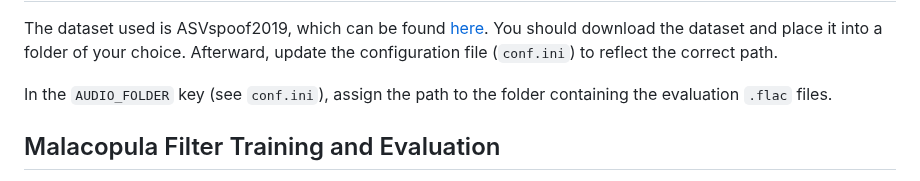
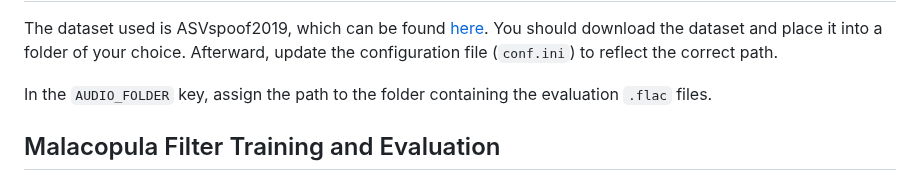
Before and after one commit to eurecom-asp/malacopula, a Markdown page: README.md, the part around the change. Drawn GitHub-style.

```diff
--- a/README.md
+++ b/README.md
@@ -33,7 +33,7 @@ This will set up the environment with all necessary dependencies, including CUDA
 
 The dataset used is ASVspoof2019, which can be found [here](https://datashare.ed.ac.uk/handle/10283/3336). You should download the dataset and place it into a folder of your choice. Afterward, update the configuration file (`conf.ini`) to reflect the correct path.
 
-In the `AUDIO_FOLDER` key (see `conf.ini`), assign the path to the folder containing the evaluation `.flac` files.
+In the `AUDIO_FOLDER` key, assign the path to the folder containing the evaluation `.flac` files.
 
 ## Malacopula Filter Training and Evaluation
 
```
